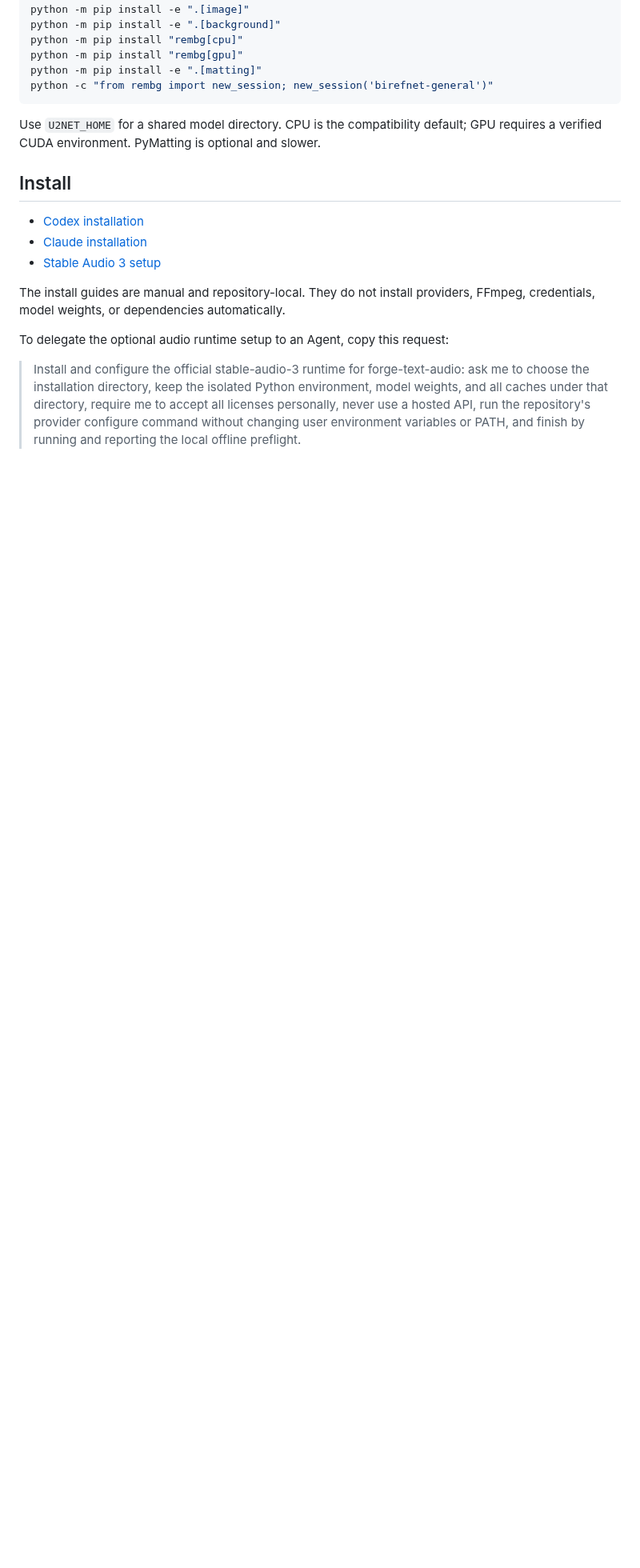
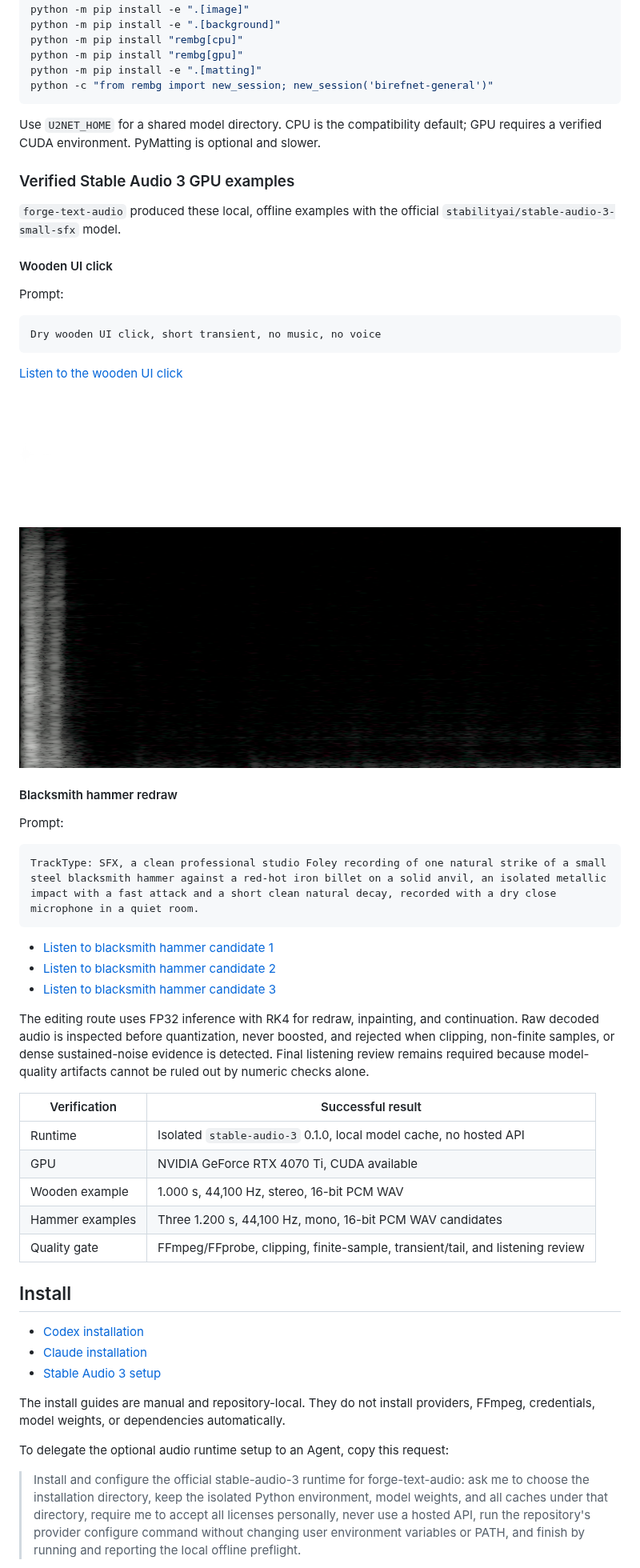
Before and after one commit to QJX-XXXX/game-visual-forge, a Markdown page: README.md, the part around the change. Shown at 80% size. GitHub-like rendering; pictures changed too: assets/readme/stable-audio-3-small-sfx-wooden-ui-click-spectrum.png (added), assets/readme/stable-audio-3-small-sfx-wooden-ui-click-waveform.png (added); blank space fills up the shorter version.

````diff
--- a/README.md
+++ b/README.md
@@ -51,6 +51,51 @@ python -c "from rembg import new_session; new_session('birefnet-general')"
 
 Use `U2NET_HOME` for a shared model directory. CPU is the compatibility default;
 GPU requires a verified CUDA environment. PyMatting is optional and slower.
+
+### Verified Stable Audio 3 GPU examples
+
+`forge-text-audio` produced these local, offline examples with the official
+`stabilityai/stable-audio-3-small-sfx` model.
+
+#### Wooden UI click
+
+Prompt:
+
+```text
+Dry wooden UI click, short transient, no music, no voice
+```
+
+[Listen to the wooden UI click](assets/readme/stable-audio-3-small-sfx-wooden-ui-click.wav)
+
+![Stable Audio 3 wooden UI click waveform](assets/readme/stable-audio-3-small-sfx-wooden-ui-click-waveform.png)
+
+![Stable Audio 3 wooden UI click spectrum](assets/readme/stable-audio-3-small-sfx-wooden-ui-click-spectrum.png)
+
+#### Blacksmith hammer redraw
+
+Prompt:
+
+```text
+TrackType: SFX, a clean professional studio Foley recording of one natural strike of a small steel blacksmith hammer against a red-hot iron billet on a solid anvil, an isolated metallic impact with a fast attack and a short clean natural decay, recorded with a dry close microphone in a quiet room.
+```
+
+- [Listen to blacksmith hammer candidate 1](assets/readme/stable-audio-3-small-sfx-blacksmith-hammer-01.wav)
+- [Listen to blacksmith hammer candidate 2](assets/readme/stable-audio-3-small-sfx-blacksmith-hammer-02.wav)
+- [Listen to blacksmith hammer candidate 3](assets/readme/stable-audio-3-small-sfx-blacksmith-hammer-03.wav)
+
+The editing route uses FP32 inference with RK4 for redraw, inpainting, and
+continuation. Raw decoded audio is inspected before quantization, never boosted,
+and rejected when clipping, non-finite samples, or dense sustained-noise evidence
+is detected. Final listening review remains required because model-quality
+artifacts cannot be ruled out by numeric checks alone.
+
+| Verification | Successful result |
+| --- | --- |
+| Runtime | Isolated `stable-audio-3` 0.1.0, local model cache, no hosted API |
+| GPU | NVIDIA GeForce RTX 4070 Ti, CUDA available |
+| Wooden example | 1.000 s, 44,100 Hz, stereo, 16-bit PCM WAV |
+| Hammer examples | Three 1.200 s, 44,100 Hz, mono, 16-bit PCM WAV candidates |
+| Quality gate | FFmpeg/FFprobe, clipping, finite-sample, transient/tail, and listening review |
 
 ## Install
 
````
Also changed, not shown: README.zh-CN.md (+43 -0 lines), skills/forge-text-audio/SKILL.md (+2 -1 lines), 15 other files.
